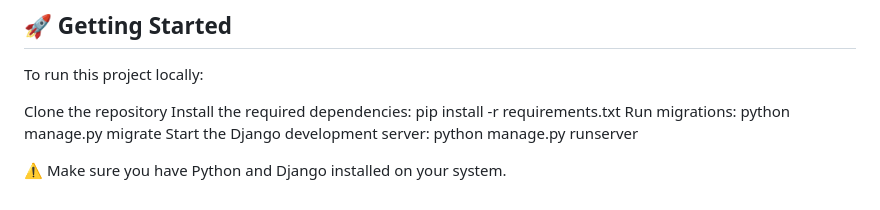
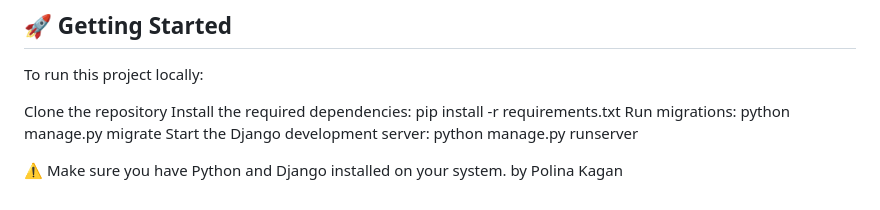
Before and after one commit to Polina-Kagan/wow_url_shortener, a Markdown page: README.md, the part around the change. Rendered like a GitHub page.

```diff
--- a/README.md
+++ b/README.md
@@ -72,3 +72,4 @@ Run migrations: python manage.py migrate
 Start the Django development server: python manage.py runserver
 
 :warning: Make sure you have Python and Django installed on your system.
+by Polina Kagan
```
